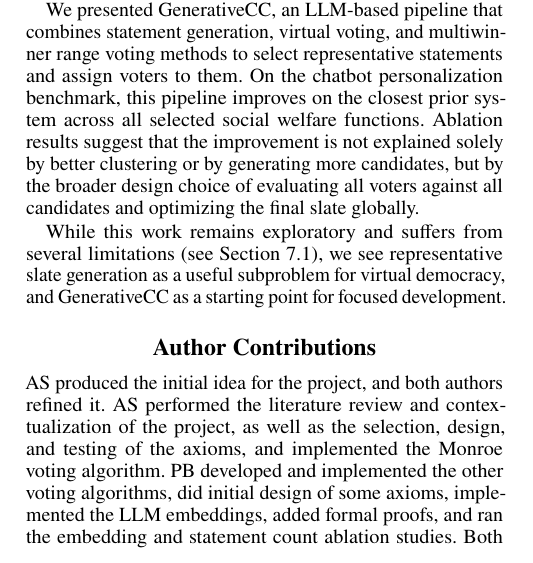
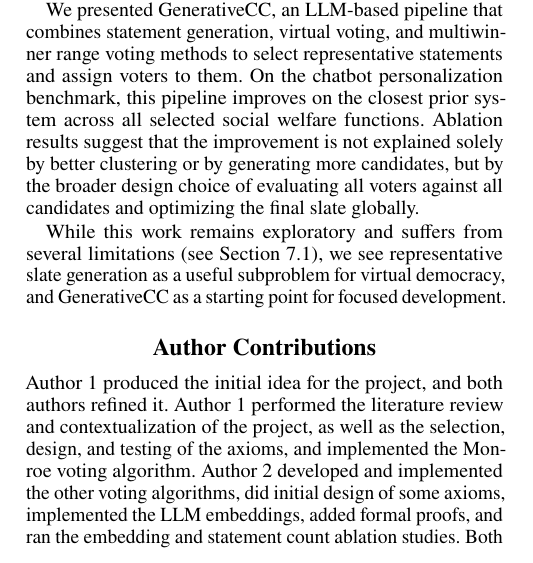
Before and after one commit to aaron-sandoval/generative_social_choice, a LaTeX paper (paper/paper.tex): part of one column of page 9 of 21, cut so that both start at the same text. Compiled offline with pdfLaTeX.

Commit message:
Paper: anonymize author initials in Author Contributions
Co-Authored-By: Claude Opus 5.5 <noreply@anthropic.com>

```diff
--- a/paper/paper.tex
+++ b/paper/paper.tex
@@ -611,9 +611,9 @@ While this work remains exploratory and suffers from several limitations (see \C
 
 \section*{Author Contributions}
 
-AS produced the initial idea for the project, and both authors refined it.
-AS performed the literature review and contextualization of the project, as well as the selection, design, and testing of the axioms, and implemented the Monroe voting algorithm.
-PB developed and implemented the other voting algorithms, did initial design of some axioms, implemented the LLM embeddings, added formal proofs, and ran the embedding and statement count ablation studies.
+Author 1 produced the initial idea for the project, and both authors refined it.
+Author 1 performed the literature review and contextualization of the project, as well as the selection, design, and testing of the axioms, and implemented the Monroe voting algorithm.
+Author 2 developed and implemented the other voting algorithms, did initial design of some axioms, implemented the LLM embeddings, added formal proofs, and ran the embedding and statement count ablation studies.
 Both authors performed main pipeline experiments, analysis, time complexity analysis, and both wrote the paper.
 
 \bibliography{gen_social_choice}
```
